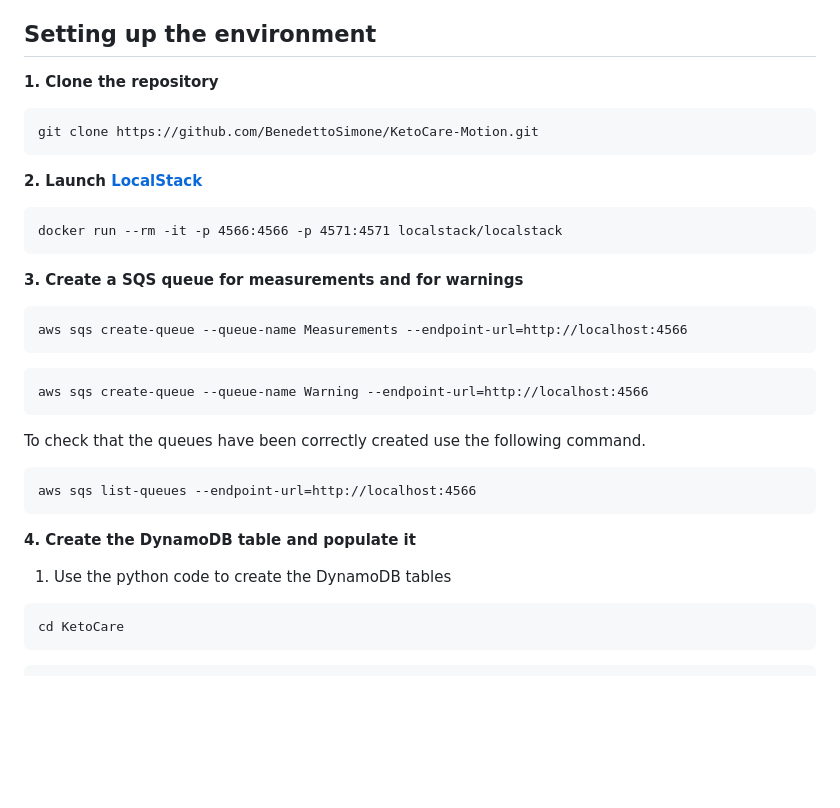
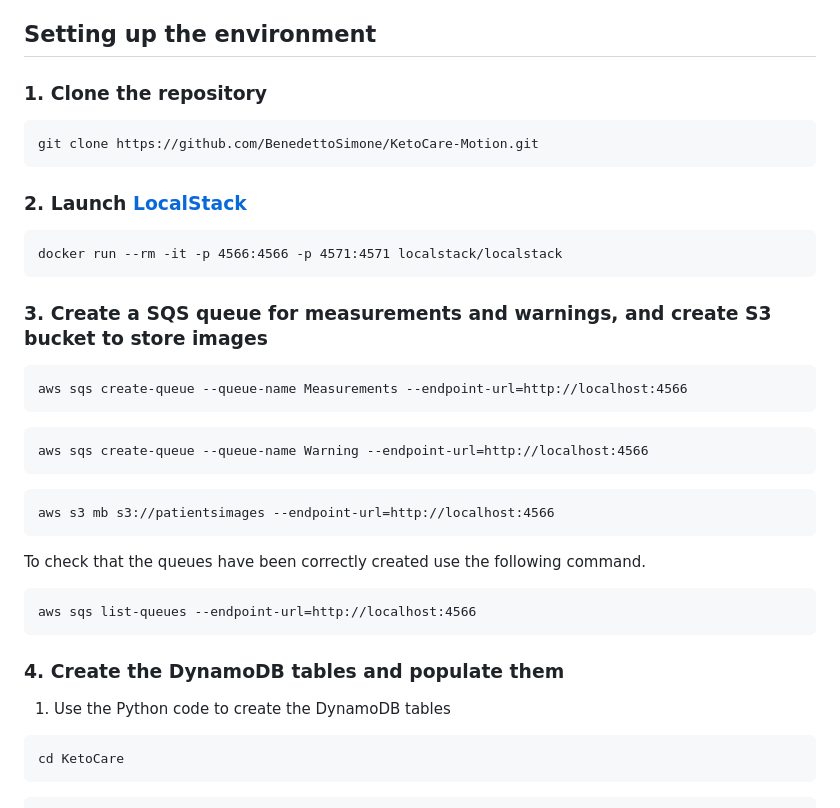
Before and after one commit to BenedettoSimone/KetoCare, a Markdown page: README.md, the part around the change printed below. Drawn GitHub-style; blank space fills up the shorter version.

````diff
--- a/README.md
+++ b/README.md
@@ -89,19 +89,19 @@ The APIs offer the possibility of:
 
 
 ## Setting up the environment
-**1. Clone the repository**
+### 1. Clone the repository
 
 ```
 git clone https://github.com/BenedettoSimone/KetoCare-Motion.git
 ```
 
-**2. Launch [LocalStack](https://localstack.cloud/)**
+### 2. Launch [LocalStack](https://localstack.cloud/)
 
 ```
 docker run --rm -it -p 4566:4566 -p 4571:4571 localstack/localstack
 ```
 
-**3. Create a SQS queue for measurements and for warnings**
+### 3. Create a SQS queue for measurements and warnings, and create S3 bucket to store images
 
 ```
 aws sqs create-queue --queue-name Measurements --endpoint-url=http://localhost:4566
@@ -111,6 +111,9 @@ aws sqs create-queue --queue-name Measurements --endpoint-url=http://localhost:4
 aws sqs create-queue --queue-name Warning --endpoint-url=http://localhost:4566
 ```
 
+```
+aws s3 mb s3://patientsimages --endpoint-url=http://localhost:4566
+```
 
 To check that the queues have been correctly created use the following command.
 
@@ -118,9 +121,9 @@ To check that the queues have been correctly created use the following command.
 aws sqs list-queues --endpoint-url=http://localhost:4566
 ```
 
-**4. Create the DynamoDB table and populate it**
+### 4. Create the DynamoDB tables and populate them
 
-1) Use the python code to create the DynamoDB tables
+1) Use the Python code to create the DynamoDB tables
 
 ```shell
 cd KetoCare
````
Also changed, not shown: other parts of README.md (+4 -4 lines), images/averages_table.png, images/email.png, images/measurements_table.png, 1 other file.
